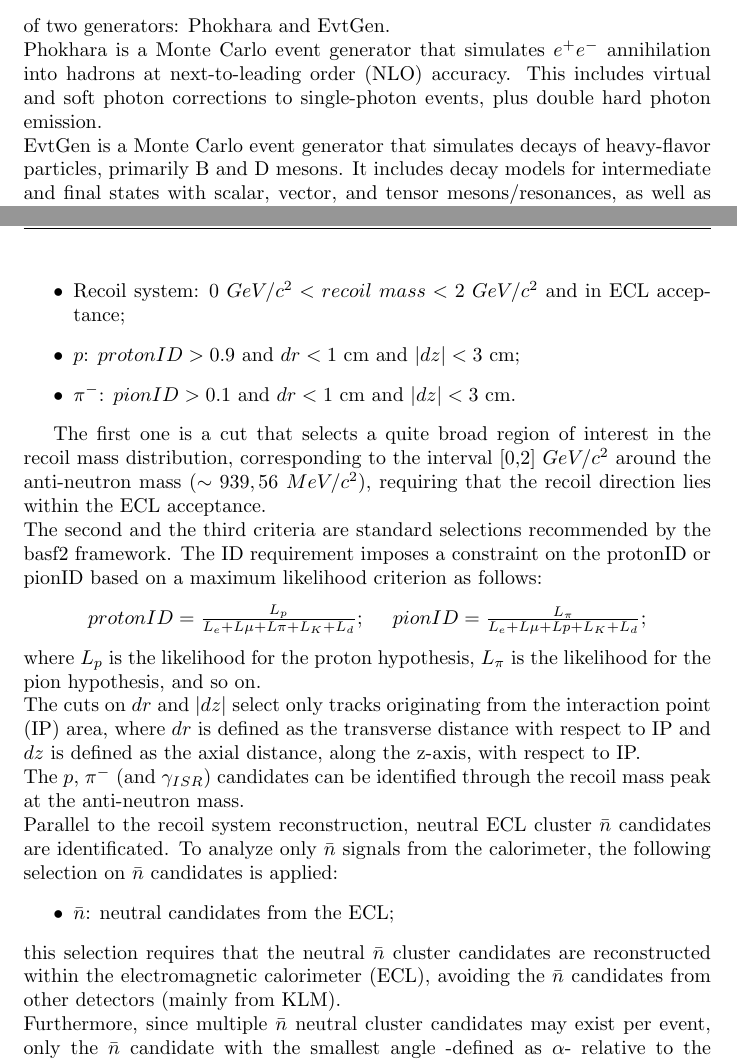
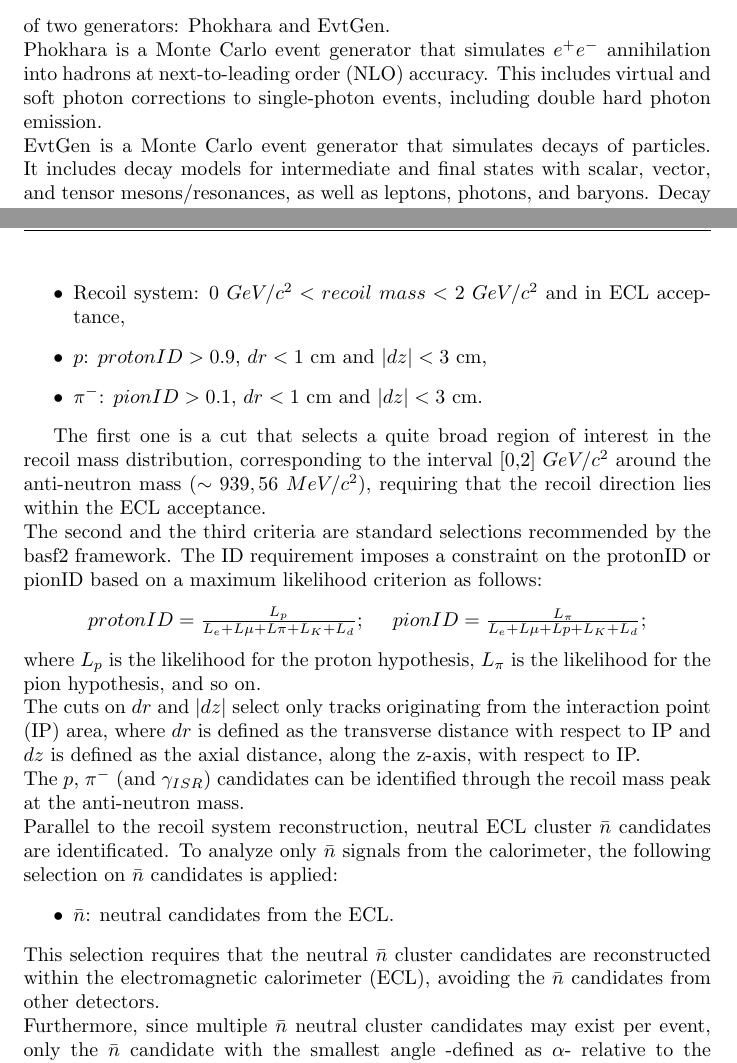
Before and after one commit to ManudiZeta/tesi_MSc, a LaTeX paper (Zanusso_MSc.tex, which reads nbar_MC/nbar_MC_eng.tex): two parts of pages 46 and 49 of 112, joined at a grey line, cut so that both start at the same text. Compiled offline with pdfLaTeX.

Commit message:
Rilettura finale, fino a cap 5.2.1 escluso

```diff
--- a/nbar_MC/nbar_MC_eng.tex
+++ b/nbar_MC/nbar_MC_eng.tex
@@ -24,9 +24,9 @@ In total, 100000 events are generated and to perform the event generation and th
 $\\$
 The basf2 Phokhara\_evtgen\_combination generator has been adopted. It is made of two generators: Phokhara and EvtGen.
 $\\$
-Phokhara is a Monte Carlo event generator that simulates $e^+e^-$ annihilation into hadrons at next-to-leading order (NLO) accuracy. This includes virtual and soft photon corrections to single-photon events, plus double hard photon emission.
+Phokhara is a Monte Carlo event generator that simulates $e^+e^-$ annihilation into hadrons at next-to-leading order (NLO) accuracy. This includes virtual and soft photon corrections to single-photon events, including double hard photon emission.
 $\\$
-EvtGen is a Monte Carlo event generator that simulates decays of heavy-flavor particles, primarily B and D mesons. It includes decay models for intermediate and final states with scalar, vector, and tensor mesons/resonances, as well as leptons, photons, and baryons. Decay amplitudes generate each branch of the full decay tree, accounting for angular and time-dependent correlations to simulate CP-violating processes.
+EvtGen is a Monte Carlo event generator that simulates decays of particles. It includes decay models for intermediate and final states with scalar, vector, and tensor mesons/resonances, as well as leptons, photons, and baryons. Decay amplitudes generate each branch of the full decay tree, accounting for angular and time-dependent correlations to simulate CP-violating processes.
 $\\$
 Therefore, these two generators have been adopted as depicted in Fig.~\ref{fig:diag_F_colors}.
 
@@ -95,9 +95,9 @@ Furthermore, as can be observed in Fig.~\ref{fig:isr_distro_conj}, the higher th
 To identify the event, the $p$, $\pi^-$ (and $\gamma_{ISR}$ for the ISR case) candidates are first identified in the final state, and their recoil mass (recoil system) is measured.
 The following selections are applied to $p$, $\pi^-$ and recoil system:
 \begin{itemize}
-\item Recoil system: $0 \ GeV/c^2 <recoil \ mass < 2 \ GeV/c^2$ and in ECL acceptance;
-\item $p$: $protonID > 0.9$ and $dr<1$ cm and $|dz|<3$ cm;
-\item $\pi^-$: $pionID > 0.1$ and $dr<1$ cm and $|dz|<3$ cm.
+\item Recoil system: $0 \ GeV/c^2 <recoil \ mass < 2 \ GeV/c^2$ and in ECL acceptance,
+\item $p$: $protonID > 0.9$, $dr<1$ cm and $|dz|<3$ cm,
+\item $\pi^-$: $pionID > 0.1$, $dr<1$ cm and $|dz|<3$ cm.
 \end{itemize}
 
 The first one is a cut that selects a quite broad region of interest in the recoil mass distribution, corresponding to the interval [0,2] $GeV/c^2$ around the anti-neutron mass ($\sim 939,56$ $MeV/c^2$), requiring that the recoil direction lies within the ECL acceptance.
@@ -116,9 +116,9 @@ The $p$, $\pi^-$ (and $\gamma_{ISR}$) candidates can be identified through the r
 $\\$
 Parallel to the recoil system reconstruction, neutral ECL cluster $\bar{n}$ candidates are identificated. To analyze only $\bar{n}$ signals from the calorimeter, the following selection on $\bar{n}$ candidates is applied:
 \begin{itemize}
-\item $\bar{n}$: neutral candidates from the ECL;
+\item $\bar{n}$: neutral candidates from the ECL.
 \end{itemize}
-this selection requires that the neutral $\bar{n}$ cluster candidates are reconstructed within the electromagnetic calorimeter (ECL), avoiding the $\bar{n}$ candidates from other detectors (mainly from KLM).
+This selection requires that the neutral $\bar{n}$ cluster candidates are reconstructed within the electromagnetic calorimeter (ECL), avoiding the $\bar{n}$ candidates from other detectors.
 $\\$
 Furthermore, since multiple $\bar{n}$ neutral cluster candidates may exist per event, only the $\bar{n}$ candidate with the smallest angle -defined as $\alpha$- relative to the recoil system is selected. Therefore, a selection is imposed using the basf2 rankByLowest method. It allows to select only the highest rank candidate, based on a specific variable; in this case, the angle between the neutral cluster and the recoil vector.
 $\\$
```
Also changed, not shown: nbar_MC/nbar_MC_eng.tex (22 more changed lines), 3 other files.
